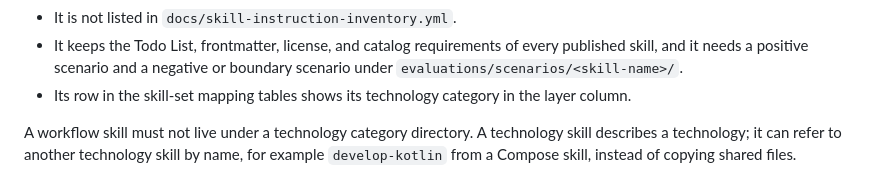
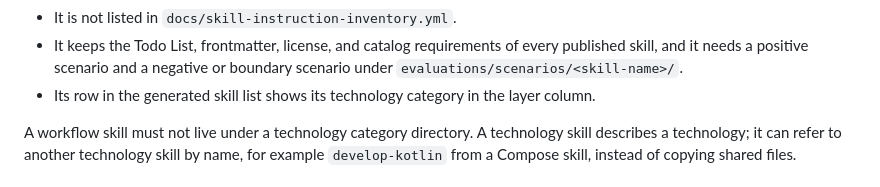
Before and after one commit to hidekitux/skills, a Markdown page: docs/skill-layers.md, the part around the change. Drawn GitHub-style.

```diff
--- a/docs/skill-layers.md
+++ b/docs/skill-layers.md
@@ -121,7 +121,7 @@ require:
 - It keeps the Todo List, frontmatter, license, and catalog requirements of
   every published skill, and it needs a positive scenario and a negative or
   boundary scenario under `evaluations/scenarios/<skill-name>/`.
-- Its row in the skill-set mapping tables shows its technology category in the
+- Its row in the generated skill list shows its technology category in the
   layer column.
 
 A workflow skill must not live under a technology category directory. A
```
Also changed, not shown: AGENTS.md (+1 -0 lines), docs/public-skill-status.md (+3 -2 lines).
